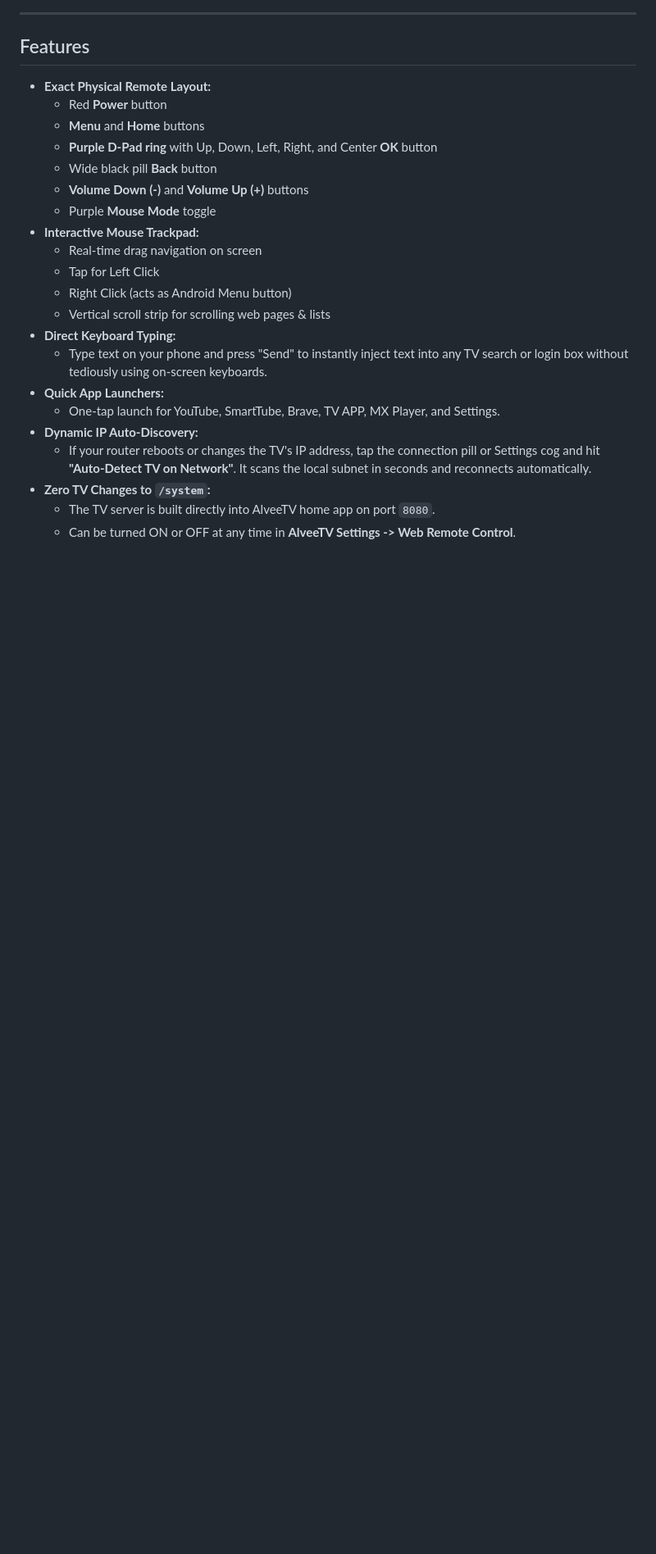
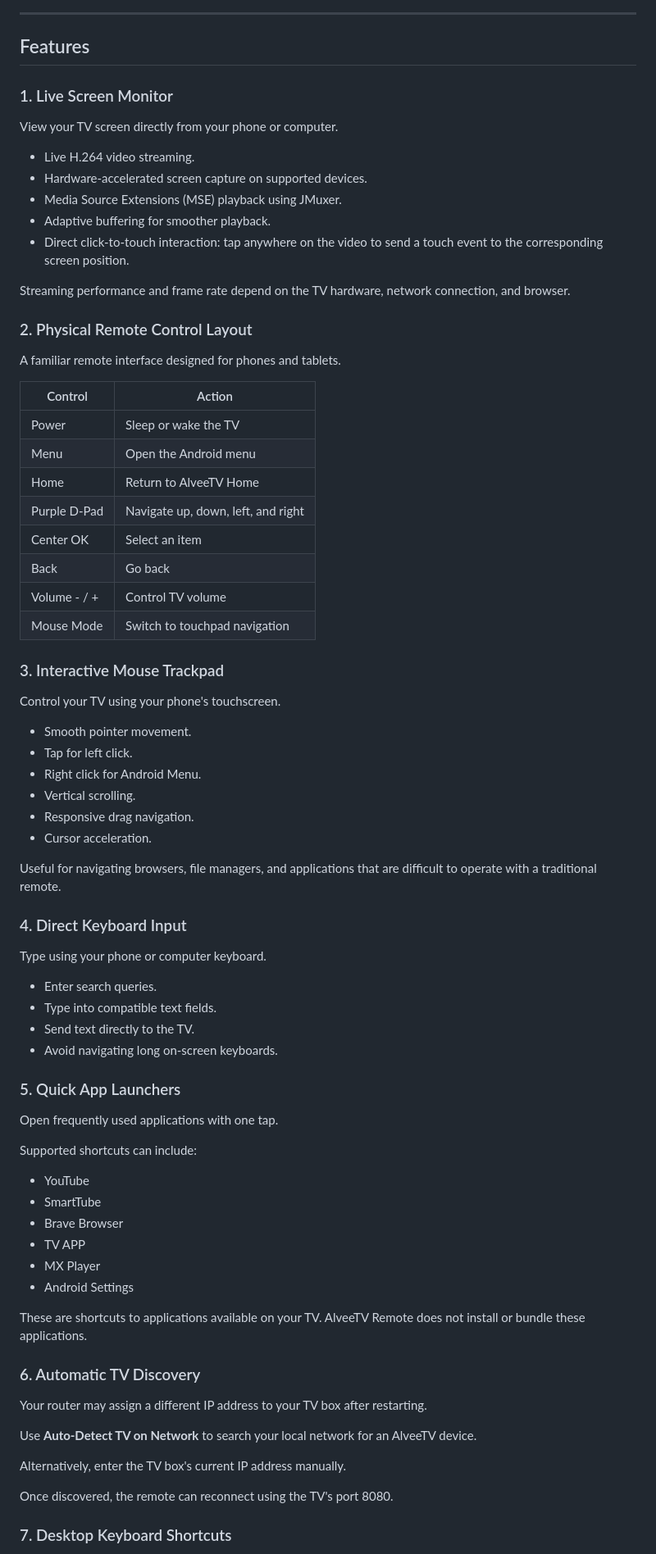
Before and after one commit to Alvee011/AlveeTV-Remote, a Markdown page: README.md, the part around one of its changes. Shown at 82% size. Rendered like a GitHub page; blank space fills up the shorter version.

```diff
--- a/README.md
+++ b/README.md
@@ -6,24 +43,79 @@ A modern, fast, zero-dependency Progressive Web App (PWA) remote control crafted
 
 ## Features
 
-- **Exact Physical Remote Layout:**
-  - Red **Power** button
-  - **Menu** and **Home** buttons
-  - **Purple D-Pad ring** with Up, Down, Left, Right, and Center **OK** button
-  - Wide black pill **Back** button
-  - **Volume Down (-)** and **Volume Up (+)** buttons
-  - Purple **Mouse Mode** toggle
-- **Interactive Mouse Trackpad:**
-  - Real-time drag navigation on screen
-  - Tap for Left Click
-  - Right Click (acts as Android Menu button)
-  - Vertical scroll strip for scrolling web pages & lists
-- **Direct Keyboard Typing:**
-  - Type text on your phone and press "Send" to instantly inject text into any TV search or login box without tediously using on-screen keyboards.
-- **Quick App Launchers:**
-  - One-tap launch for YouTube, SmartTube, Brave, TV APP, MX Player, and Settings.
-- **Dynamic IP Auto-Discovery:**
-  - If your router reboots or changes the TV's IP address, tap the connection pill or Settings cog and hit **"Auto-Detect TV on Network"**. It scans the local subnet in seconds and reconnects automatically.
-- **Zero TV Changes to `/system`:**
-  - The TV server is built directly into AlveeTV home app on port `8080`.
-  - Can be turned ON or OFF at any time in **AlveeTV Settings -> Web Remote Control**.
+### 1. Live Screen Monitor
+
+View your TV screen directly from your phone or computer.
+
+- Live H.264 video streaming.
+- Hardware-accelerated screen capture on supported devices.
+- Media Source Extensions (MSE) playback using JMuxer.
+- Adaptive buffering for smoother playback.
+- Direct click-to-touch interaction: tap anywhere on the video to send a touch event to the corresponding screen position.
+
+Streaming performance and frame rate depend on the TV hardware, network connection, and browser.
+
+### 2. Physical Remote Control Layout
+
+A familiar remote interface designed for phones and tablets.
+
+| Control | Action |
+|---|---|
+| Power | Sleep or wake the TV |
+| Menu | Open the Android menu |
+| Home | Return to AlveeTV Home |
+| Purple D-Pad | Navigate up, down, left, and right |
+| Center OK | Select an item |
+| Back | Go back |
+| Volume - / + | Control TV volume |
+| Mouse Mode | Switch to touchpad navigation |
+
+### 3. Interactive Mouse Trackpad
+
+Control your TV using your phone's touchscreen.
+
+- Smooth pointer movement.
+- Tap for left click.
+- Right click for Android Menu.
+- Vertical scrolling.
+- Responsive drag navigation.
+- Cursor acceleration.
+
+Useful for navigating browsers, file managers, and applications that are difficult to operate with a traditional remote.
+
+### 4. Direct Keyboard Input
+
+Type using your phone or computer keyboard.
+
+- Enter search queries.
+- Type into compatible text fields.
+- Send text directly to the TV.
+- Avoid navigating long on-screen keyboards.
+
+### 5. Quick App Launchers
+
+Open frequently used applications with one tap.
+
+Supported shortcuts can include:
+
+- YouTube
+- SmartTube
+- Brave Browser
+- TV APP
+- MX Player
+- Android Settings
+
+These are shortcuts to applications available on your TV. AlveeTV Remote does not install or bundle these applications.
+
+### 6. Automatic TV Discovery
+
+Your router may assign a different IP address to your TV box after restarting.
+
+Use **Auto-Detect TV on Network** to search your local network for an AlveeTV device.
+
+Alternatively, enter the TV box's current IP address manually.
+
+Once discovered, the remote can reconnect using the TV's port 8080.
+
+### 7. Desktop Keyboard Shortcuts
+
```
Also changed, not shown: other parts of README.md (+214 -37 lines).
